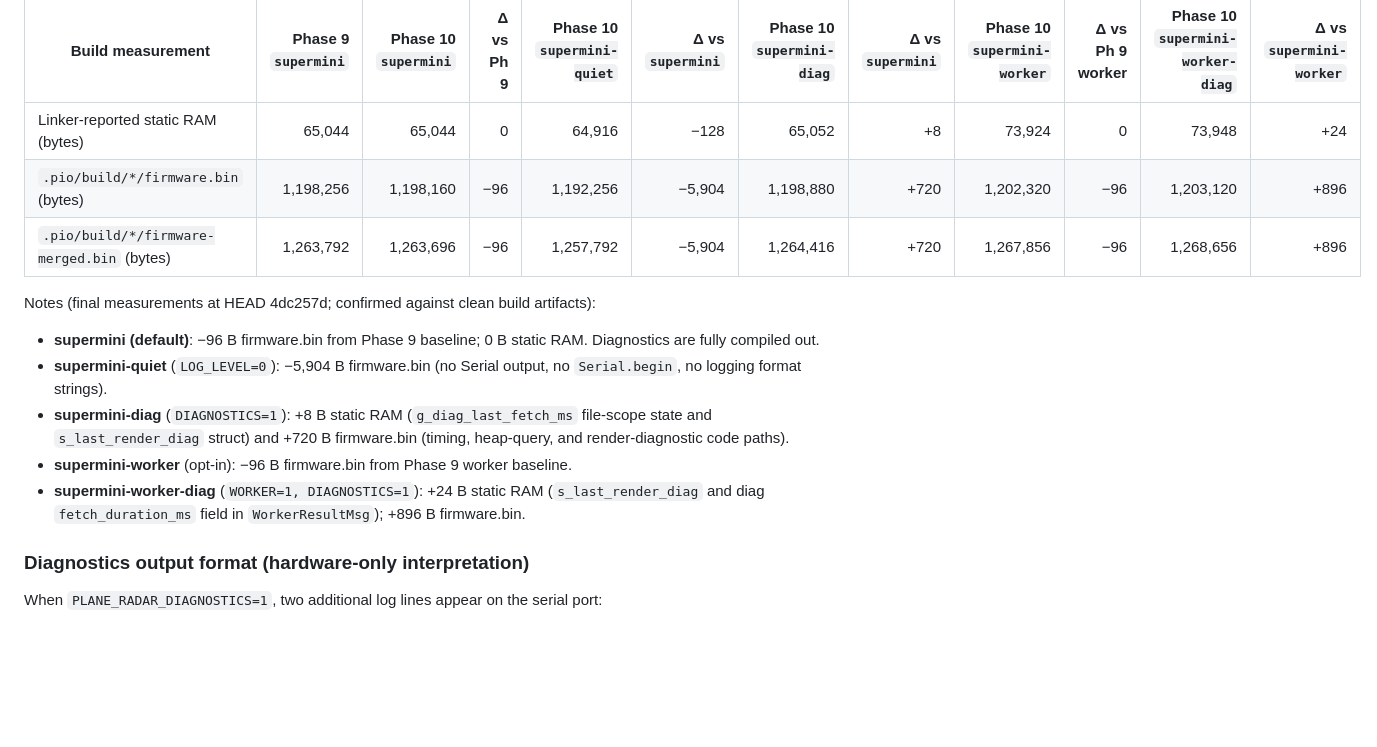
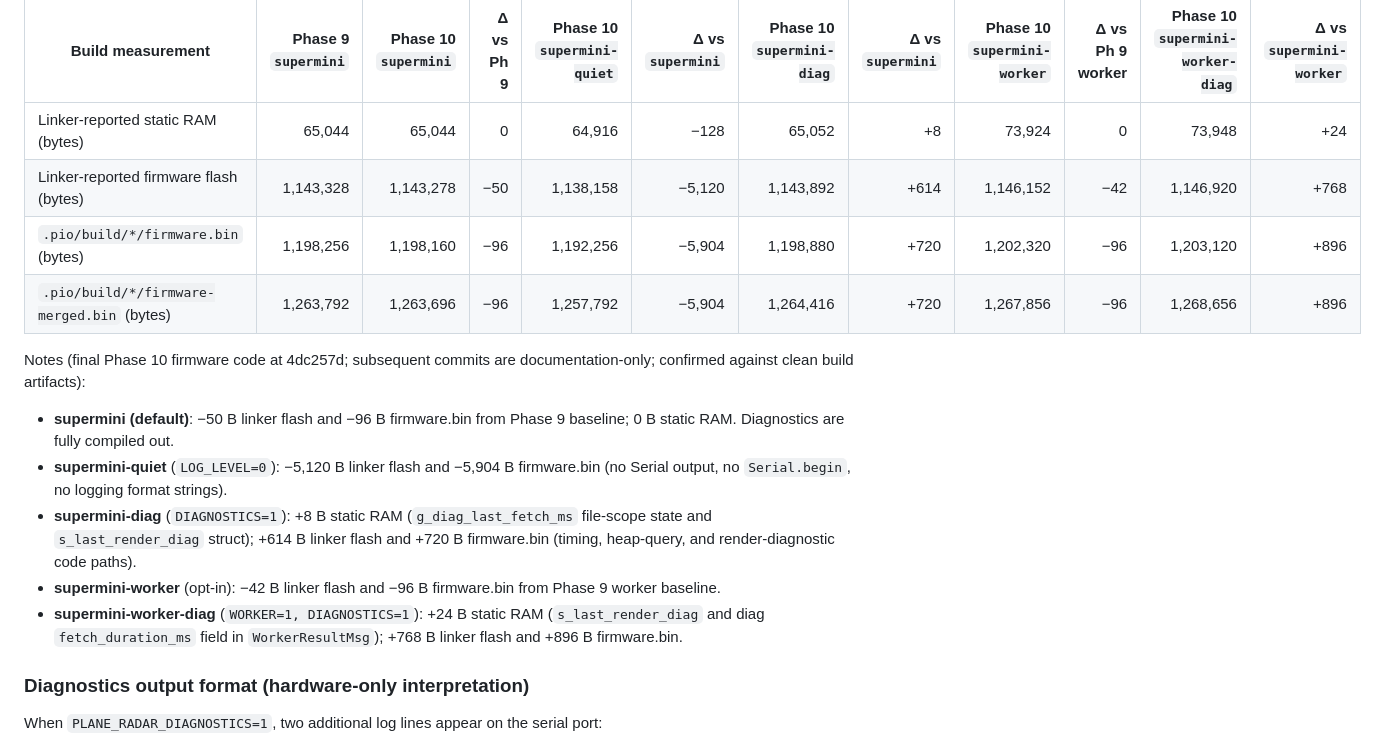
Before and after one commit to u64a/esp32-plane-radar-u64, a Markdown page: README.md, the part around the change. GitHub-like rendering; blank space fills up the shorter version.

Commit message:
docs: restore Phase 10 linker-flash row and update provenance
Add missing Linker-reported firmware flash (bytes) row to Phase 10 resource table with complete supermini variants (default, quiet, diag, worker, worker-diag).

Update provenance text to remain accurate after documentation-only commits: 'final Phase 10 firmware code at 4dc257d; subsequent commits are documentation-only'.

Adjust adjacent notes to include linker-flash deltas alongside firmware.bin deltas for clarity, distinguishing compiled artifact size from final image size.

Co-authored-by: Copilot <223556219+Copilot@users.noreply.github.com>

```diff
--- a/README.md
+++ b/README.md
@@ -700,15 +700,16 @@ Measured with the same pinned clean build for all envs:
 | Build measurement | Phase 9 `supermini` | Phase 10 `supermini` | Δ vs Ph 9 | Phase 10 `supermini-quiet` | Δ vs `supermini` | Phase 10 `supermini-diag` | Δ vs `supermini` | Phase 10 `supermini-worker` | Δ vs Ph 9 worker | Phase 10 `supermini-worker-diag` | Δ vs `supermini-worker` |
 |------|------:|------:|------:|------:|------:|------:|------:|------:|------:|------:|------:|
 | Linker-reported static RAM (bytes) | 65,044 | 65,044 | 0 | 64,916 | −128 | 65,052 | +8 | 73,924 | 0 | 73,948 | +24 |
+| Linker-reported firmware flash (bytes) | 1,143,328 | 1,143,278 | −50 | 1,138,158 | −5,120 | 1,143,892 | +614 | 1,146,152 | −42 | 1,146,920 | +768 |
 | `.pio/build/*/firmware.bin` (bytes) | 1,198,256 | 1,198,160 | −96 | 1,192,256 | −5,904 | 1,198,880 | +720 | 1,202,320 | −96 | 1,203,120 | +896 |
 | `.pio/build/*/firmware-merged.bin` (bytes) | 1,263,792 | 1,263,696 | −96 | 1,257,792 | −5,904 | 1,264,416 | +720 | 1,267,856 | −96 | 1,268,656 | +896 |
 
-Notes (final measurements at HEAD 4dc257d; confirmed against clean build artifacts):
-- **supermini (default)**: −96 B firmware.bin from Phase 9 baseline; 0 B static RAM. Diagnostics are fully compiled out.
-- **supermini-quiet** (`LOG_LEVEL=0`): −5,904 B firmware.bin (no Serial output, no `Serial.begin`, no logging format strings).
-- **supermini-diag** (`DIAGNOSTICS=1`): +8 B static RAM (`g_diag_last_fetch_ms` file-scope state and `s_last_render_diag` struct) and +720 B firmware.bin (timing, heap-query, and render-diagnostic code paths).
-- **supermini-worker** (opt-in): −96 B firmware.bin from Phase 9 worker baseline.
-- **supermini-worker-diag** (`WORKER=1, DIAGNOSTICS=1`): +24 B static RAM (`s_last_render_diag` and diag `fetch_duration_ms` field in `WorkerResultMsg`); +896 B firmware.bin.
+Notes (final Phase 10 firmware code at 4dc257d; subsequent commits are documentation-only; confirmed against clean build artifacts):
+- **supermini (default)**: −50 B linker flash and −96 B firmware.bin from Phase 9 baseline; 0 B static RAM. Diagnostics are fully compiled out.
+- **supermini-quiet** (`LOG_LEVEL=0`): −5,120 B linker flash and −5,904 B firmware.bin (no Serial output, no `Serial.begin`, no logging format strings).
+- **supermini-diag** (`DIAGNOSTICS=1`): +8 B static RAM (`g_diag_last_fetch_ms` file-scope state and `s_last_render_diag` struct); +614 B linker flash and +720 B firmware.bin (timing, heap-query, and render-diagnostic code paths).
+- **supermini-worker** (opt-in): −42 B linker flash and −96 B firmware.bin from Phase 9 worker baseline.
+- **supermini-worker-diag** (`WORKER=1, DIAGNOSTICS=1`): +24 B static RAM (`s_last_render_diag` and diag `fetch_duration_ms` field in `WorkerResultMsg`); +768 B linker flash and +896 B firmware.bin.
 
 ### Diagnostics output format (hardware-only interpretation)
 
```
